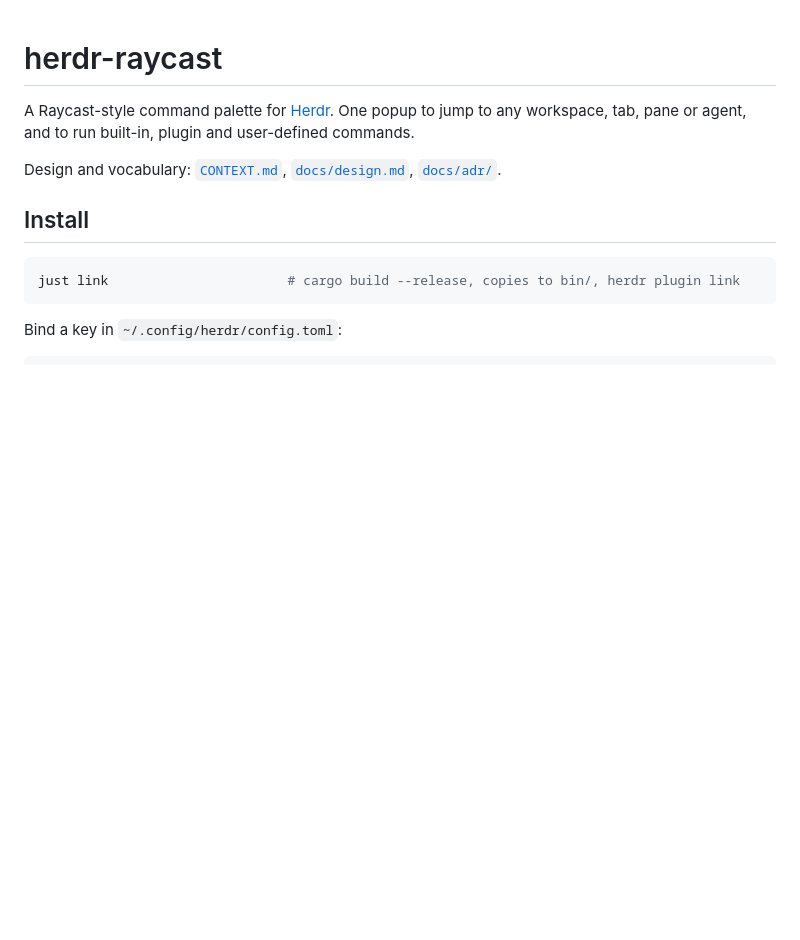
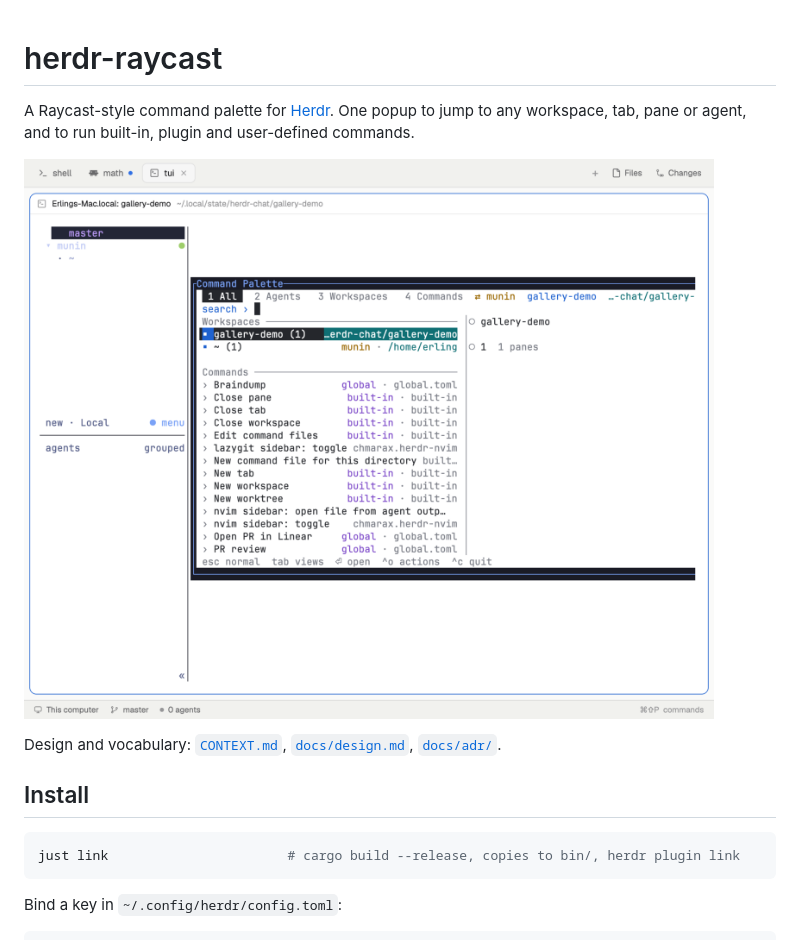
Before and after one commit to eolweus/herdr-raycast, a Markdown page: README.md, the part around the change. Drawn GitHub-style; pictures changed too: docs/screenshot.png (added); blank space fills up the shorter version.

Commit message:
Add a screenshot to the README
Co-Authored-By: Claude Opus 5.5 <noreply@anthropic.com>

```diff
--- a/README.md
+++ b/README.md
@@ -1,6 +1,8 @@
 # herdr-raycast
 
 A Raycast-style command palette for [Herdr](https://herdr.dev). One popup to jump to any workspace, tab, pane or agent, and to run built-in, plugin and user-defined commands.
+
+![Command Palette](docs/screenshot.png)
 
 Design and vocabulary: [`CONTEXT.md`](CONTEXT.md), [`docs/design.md`](docs/design.md), [`docs/adr/`](docs/adr).
 
```
